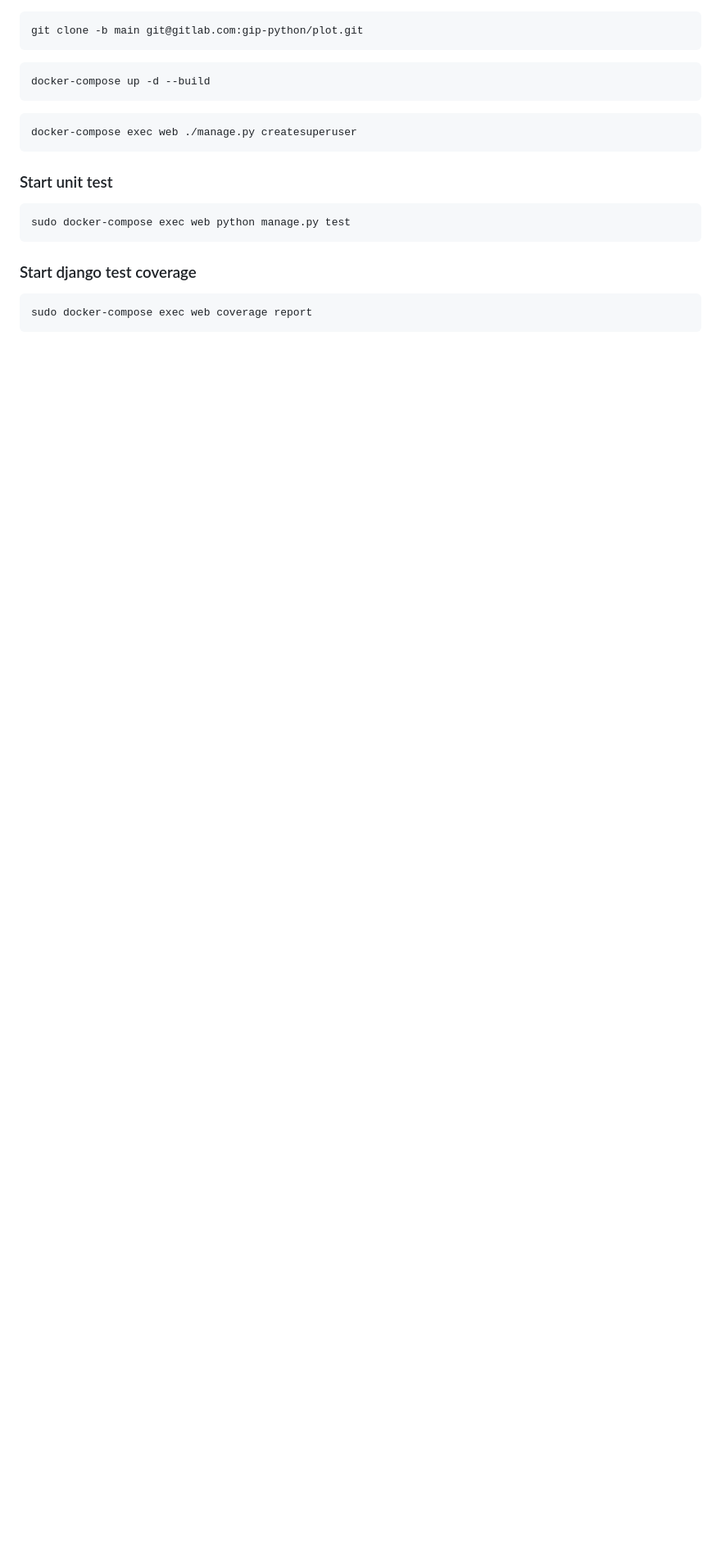
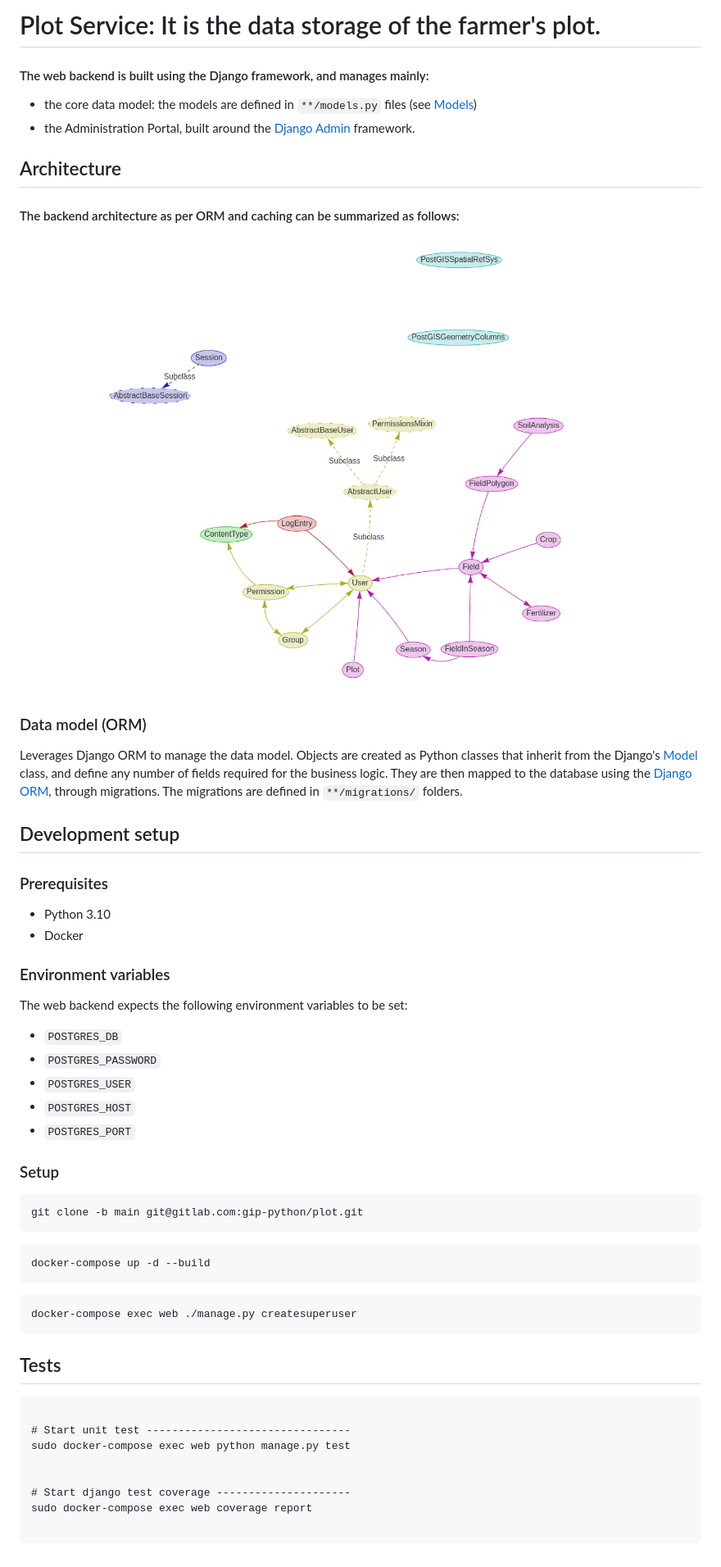
Before and after one commit to giprozem/AgroMap, a Markdown page: README.md, the part around the change. Shown: that part at 82% size. GitHub-like rendering; pictures changed too: img.png (added); blank space fills up the shorter version.

````diff
--- a/README.md
+++ b/README.md
@@ -1,3 +1,36 @@
+# Plot Service: It is the data storage of the farmer's plot.
+
+#### The web backend is built using the Django framework, and manages mainly:
+
+- the core data model: the models are defined in `**/models.py` files (see [Models](https://docs.djangoproject.com/en/4.0/topics/db/models/))
+- the Administration Portal, built around the [Django Admin](https://docs.djangoproject.com/en/4.0/ref/contrib/admin/) framework.
+
+
+## Architecture
+#### The backend architecture as per ORM and caching can be summarized as follows:
+![img.png](img.png)
+
+### Data model (ORM)
+Leverages Django ORM to manage the data model. Objects are created as Python classes that inherit from the Django's [Model](https://docs.djangoproject.com/en/3.2/ref/models/base/#model-inheritance) class, and define any number of fields required for the business logic. They are then mapped to the database using the [Django ORM](https://docs.djangoproject.com/en/3.2/topics/db/models/#model-api), through migrations. The migrations are defined in `**/migrations/` folders.
+
+## Development setup
+### Prerequisites
+
+- Python 3.10
+- Docker
+
+### Environment variables
+
+The web backend expects the following environment variables to be set:
+- `POSTGRES_DB`
+- `POSTGRES_PASSWORD`
+- `POSTGRES_USER`
+- `POSTGRES_HOST`
+- `POSTGRES_PORT`
+
+
+### Setup
+
 ```
 git clone -b main git@gitlab.com:gip-python/plot.git
 ```
@@ -10,12 +43,14 @@ docker-compose up -d --build
 docker-compose exec web ./manage.py createsuperuser
 ```
 
-### Start unit test
-```
-sudo docker-compose exec web python manage.py test
+## Tests
 ```
 
-### Start django test coverage
+# Start unit test --------------------------------
+sudo docker-compose exec web python manage.py test
+
+
+# Start django test coverage ---------------------
+sudo docker-compose exec web coverage report
+
 ```
-sudo docker-compose exec web coverage report
-```
````
